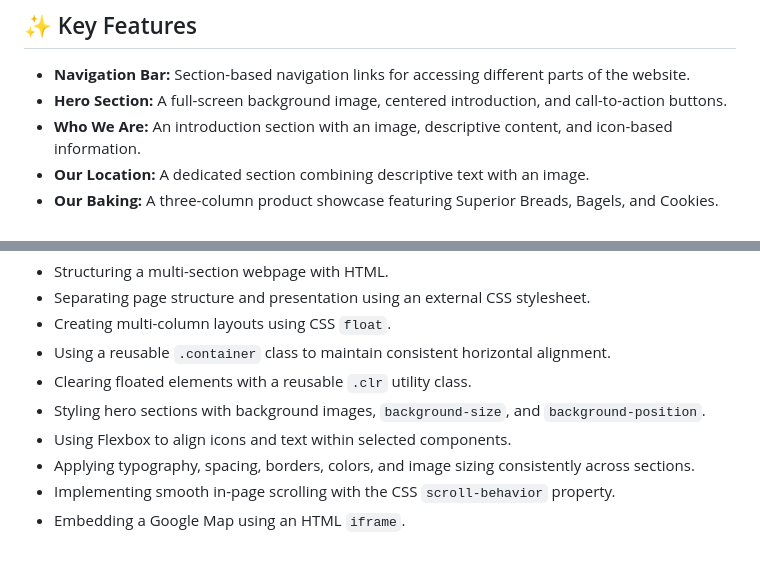
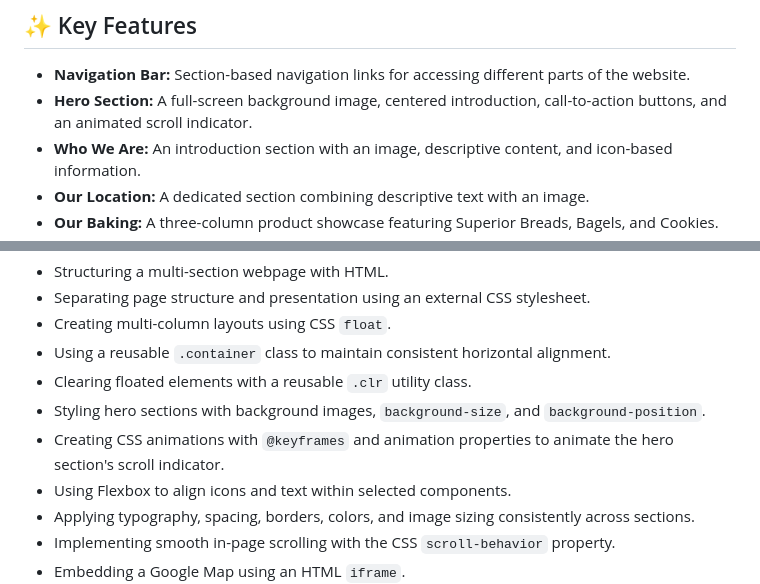
Before and after one commit to Abdelrahmankishk/Bakery-Template, a Markdown page: README.md, 2 parts joined by grey strips. Rendered like a GitHub page; blank space fills up the shorter version.

Commit message:
Document animated hero scroll indicator

```diff
--- a/README.md
+++ b/README.md
@@ -19,7 +19,7 @@ The implementation recreates the visual layout of the original design while usin
 ## ✨ Key Features
 
 - **Navigation Bar:** Section-based navigation links for accessing different parts of the website.
-- **Hero Section:** A full-screen background image, centered introduction, and call-to-action buttons.
+- **Hero Section:** A full-screen background image, centered introduction, call-to-action buttons, and an animated scroll indicator.
 - **Who We Are:** An introduction section with an image, descriptive content, and icon-based information.
 - **Our Location:** A dedicated section combining descriptive text with an image.
 - **Our Baking:** A three-column product showcase featuring Superior Breads, Bagels, and Cookies.
@@ -51,6 +51,7 @@ This project demonstrates practical use of core front-end development techniques
 - Using a reusable `.container` class to maintain consistent horizontal alignment.
 - Clearing floated elements with a reusable `.clr` utility class.
 - Styling hero sections with background images, `background-size`, and `background-position`.
+- Creating CSS animations with `@keyframes` and animation properties to animate the hero section's scroll indicator.
 - Using Flexbox to align icons and text within selected components.
 - Applying typography, spacing, borders, colors, and image sizing consistently across sections.
 - Implementing smooth in-page scrolling with the CSS `scroll-behavior` property.
```
